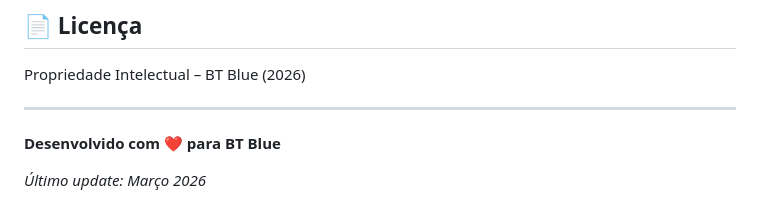
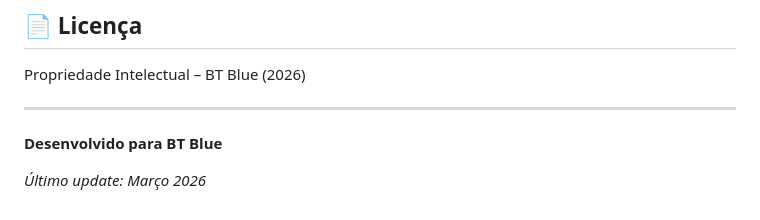
Before and after one commit to bbmd-bt/gerador-de-assinatura-de-email, a Markdown page: README.md, the part around the change. Drawn GitHub-style.

Commit message:
fix: Remove heart emoji from footer in README.md

```diff
--- a/README.md
+++ b/README.md
@@ -586,6 +586,6 @@ Propriedade Intelectual – BT Blue (2026)
 
 ---
 
-**Desenvolvido com ❤️ para BT Blue**
+**Desenvolvido para BT Blue**
 
 *Último update: Março 2026*
```
